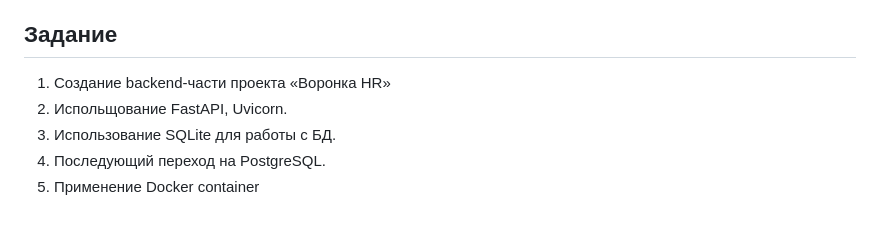
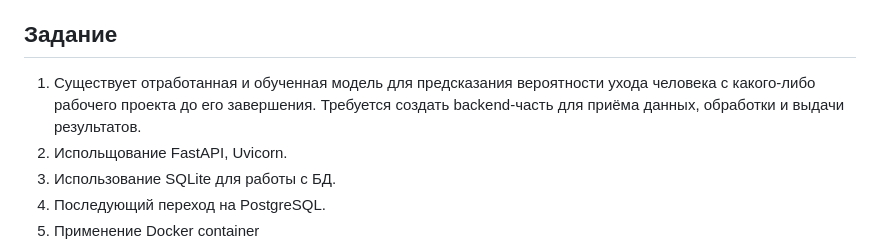
Before and after one commit to hotbasin/exp-zbs, a Markdown page: README.md, the part around the change. Drawn GitHub-style; blank space fills up the shorter version.

Commit message:
Workday save1 24-02-2024

```diff
--- a/README.md
+++ b/README.md
@@ -32,7 +32,9 @@ Backend, DE, DA, ML experiment
 
 ## Задание ##
 
-1. Создание backend-части проекта &laquo;Воронка HR&raquo;
+1. Существует отработанная и обученная модель для предсказания вероятности ухода
+человека с какого-либо рабочего проекта до его завершения. Требуется создать
+backend-часть для приёма данных, обработки и выдачи результатов.
 2. Испольщование FastAPI, Uvicorn.
 3. Использование SQLite для работы с БД.
 4. Последующий переход на PostgreSQL.
```
